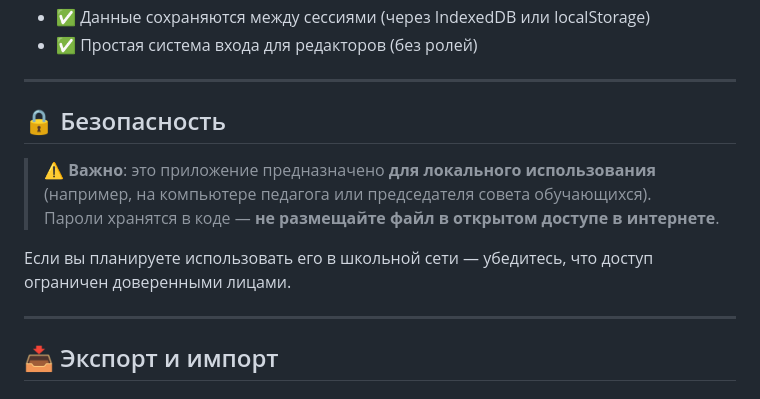
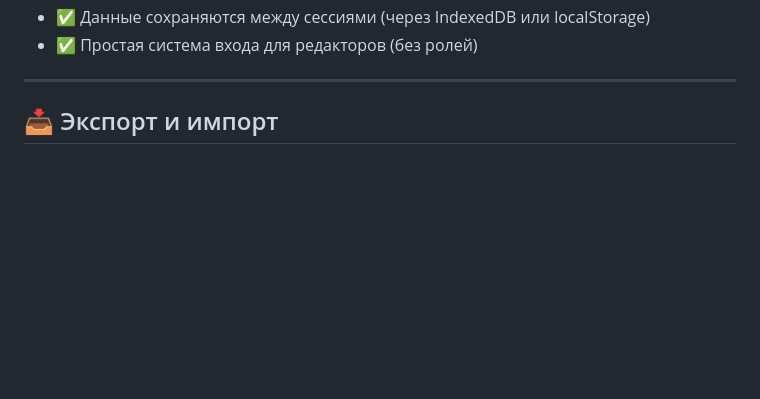
Before and after one commit to Jester20-10/-102, a Markdown page: README.md, the part around the change. Rendered like a GitHub page; blank space fills up the shorter version.

```diff
--- a/README.md
+++ b/README.md
@@ -23,14 +23,6 @@
 
 ---
 
-## 🔒 Безопасность
-
-> ⚠️ **Важно**: это приложение предназначено **для локального использования** (например, на компьютере педагога или председателя совета обучающихся).
-> Пароли хранятся в коде — **не размещайте файл в открытом доступе в интернете**.
-
-Если вы планируете использовать его в школьной сети — убедитесь, что доступ ограничен доверенными лицами.
-
----
 
 
 ## 📥 Экспорт и импорт
```
